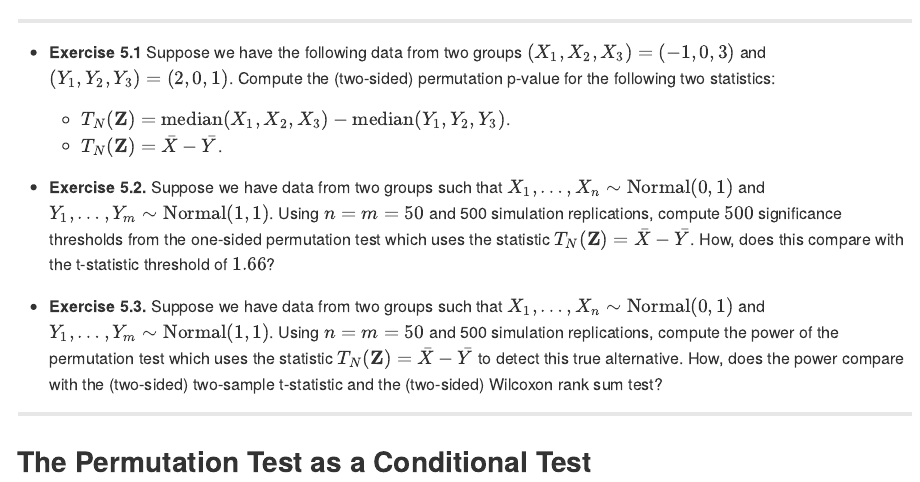
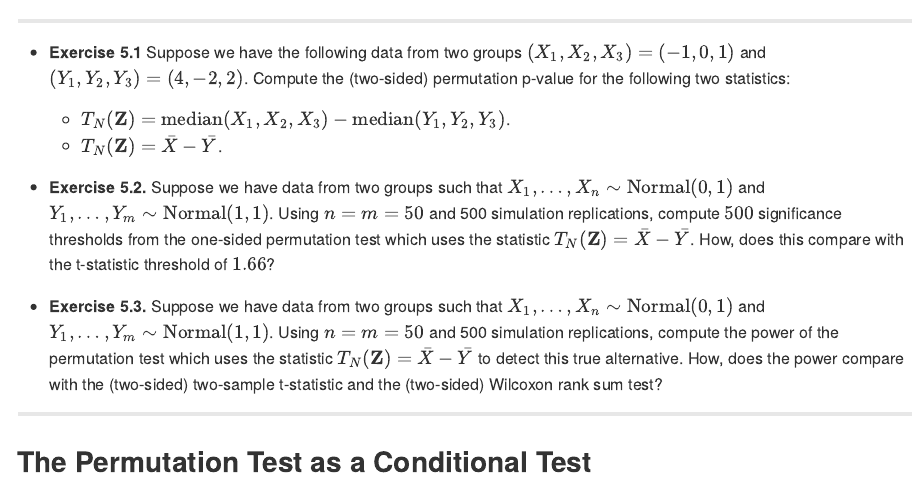
Before and after one commit to nchenderson/elements-nonpar-stat, an R Markdown document (05-permutation.Rmd): the page in a window 1100 px wide, from 4470 px down. The pictures show the output file docs/05-permutation.md that the author committed with the source, drawn offline in the style of GitHub.

Commit message:
changed example

```diff
--- a/05-permutation.Rmd
+++ b/05-permutation.Rmd
@@ -233,7 +233,7 @@ abline(v=t.obs, lwd=3)
 ---
 
 * **Exercise 5.1** Suppose we have the following data from two groups
-$(X_{1}, X_{2}, X_{3}) = (-1, 0, 3)$ and $(Y_{1}, Y_{2}, Y_{3}) = (2, 0, 1)$.
+$(X_{1}, X_{2}, X_{3}) = (-1, 0, 1)$ and $(Y_{1}, Y_{2}, Y_{3}) = (4, -2, 2)$.
 Compute the (two-sided) permutation p-value for the following two statistics:
     + $T_{N}( \mathbf{Z} ) = \textrm{median}(X_{1}, X_{2}, X_{3}) - \textrm{median}(Y_{1}, Y_{2}, Y_{3})$.
     + $T_{N}( \mathbf{Z} ) = \bar{X} - \bar{Y}$.
```
Also changed, not shown: 05-permutationLatex.Rmd (+1 -1 lines), docs/03-rankstat.md, docs/03-rankstatLatex.md, docs/05-permutation.md, docs/05-permutationLatex.md, docs/06-ustatistics.md, docs/search_index.json, 13 other files.
